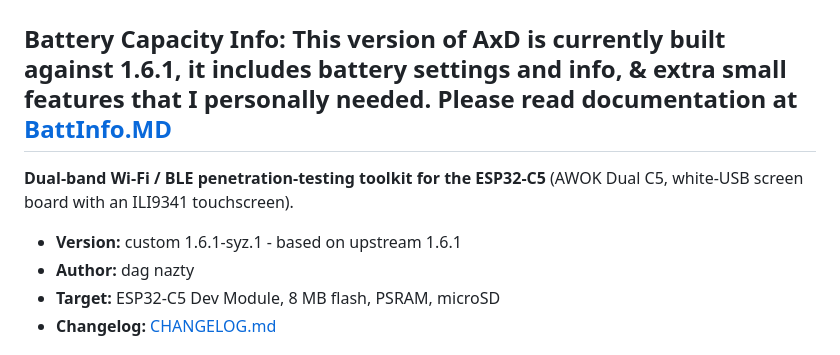
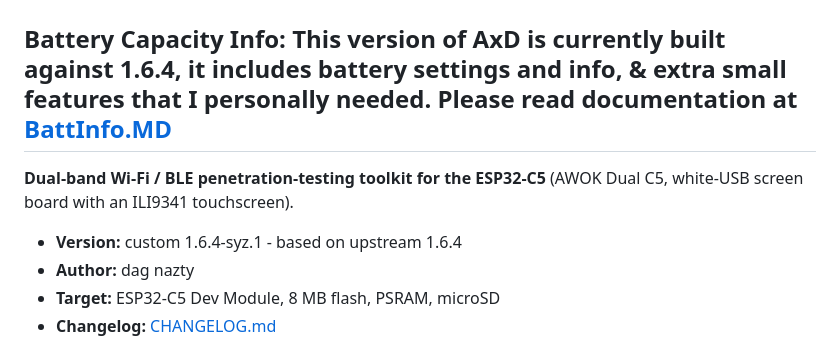
Before and after one commit to syzmonz/awokxdag, a Markdown page: README.md, the part around the change. GitHub-like rendering.

```diff
--- a/README.md
+++ b/README.md
@@ -2,12 +2,12 @@
 
 # ALL CREDITS BELONG TO DAGNAZTY. THIS IS NOT MY FIRMWARE. PLEASE SEE ORIGINAL AT https://github.com/dagnazty/awokxdag
 
-## Battery Capacity Info: This version of AxD is currently built against 1.6.1, it includes battery settings and info, & extra small features that I personally needed. Please read documentation at [BattInfo.MD](BattInfo.md)
+## Battery Capacity Info: This version of AxD is currently built against 1.6.4, it includes battery settings and info, & extra small features that I personally needed. Please read documentation at [BattInfo.MD](BattInfo.md)
 
 **Dual-band Wi-Fi / BLE penetration-testing toolkit for the ESP32-C5** (AWOK Dual
 C5, white-USB screen board with an ILI9341 touchscreen).
 
-- **Version:** custom 1.6.1-syz.1 - based on upstream 1.6.1
+- **Version:** custom 1.6.4-syz.1 - based on upstream 1.6.4
 - **Author:** dag nazty
 - **Target:** ESP32-C5 Dev Module, 8 MB flash, PSRAM, microSD
 - **Changelog:** [CHANGELOG.md](CHANGELOG.md)
```
